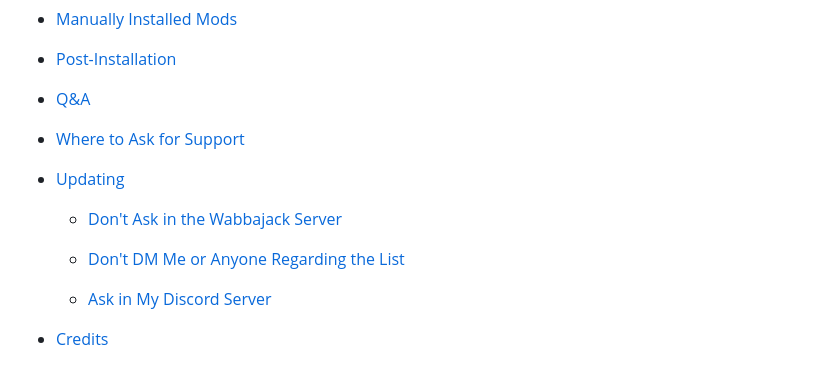
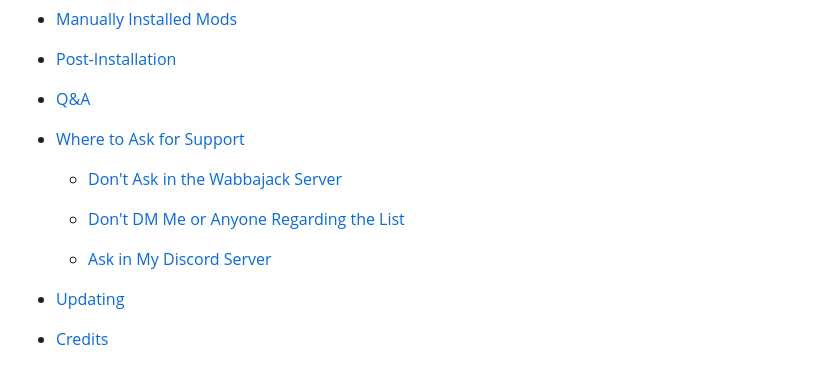
Before and after one commit to StrawChannel95/apocalyptic-wonderland.github.io, a Markdown page: README.md, the part around the change. GitHub-like rendering.

```diff
--- a/README.md
+++ b/README.md
@@ -43,13 +43,13 @@ A complete README for the Wabbajack TTW list "Old Old World."
 
  - [Where to Ask for Support](#where-to-ask-for-support)
 
- - [Updating](#updating)
-
    - [Don't Ask in the Wabbajack Server](#dont-ask-in-the-wabbajack-server)
 
    - [Don't DM Me or Anyone Regarding the List](#dont-dm-me-or-anyone-regarding-the-list)
 
    - [Ask in My Discord Server](#ask-in-my-discord-server)
+
+ - [Updating](#updating)
 
 - [Credits](#credits)
 
```
